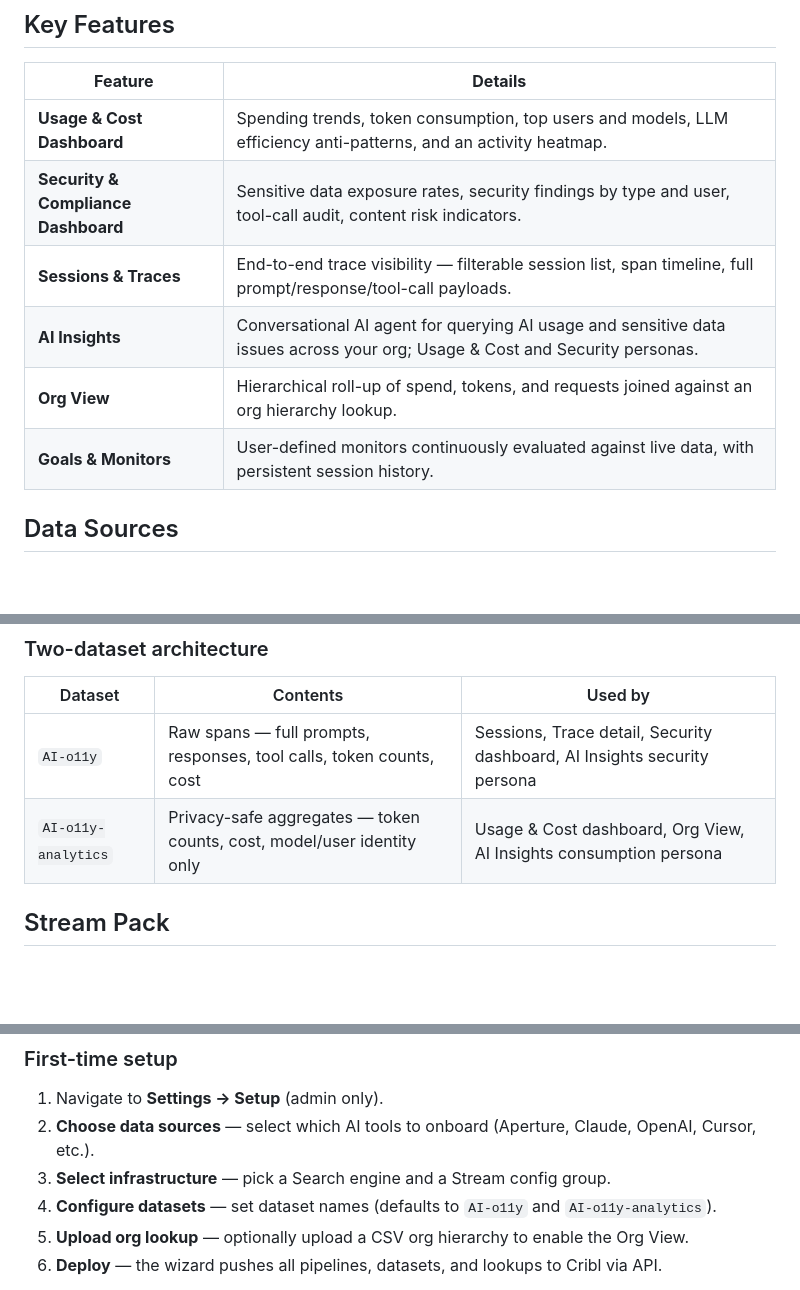
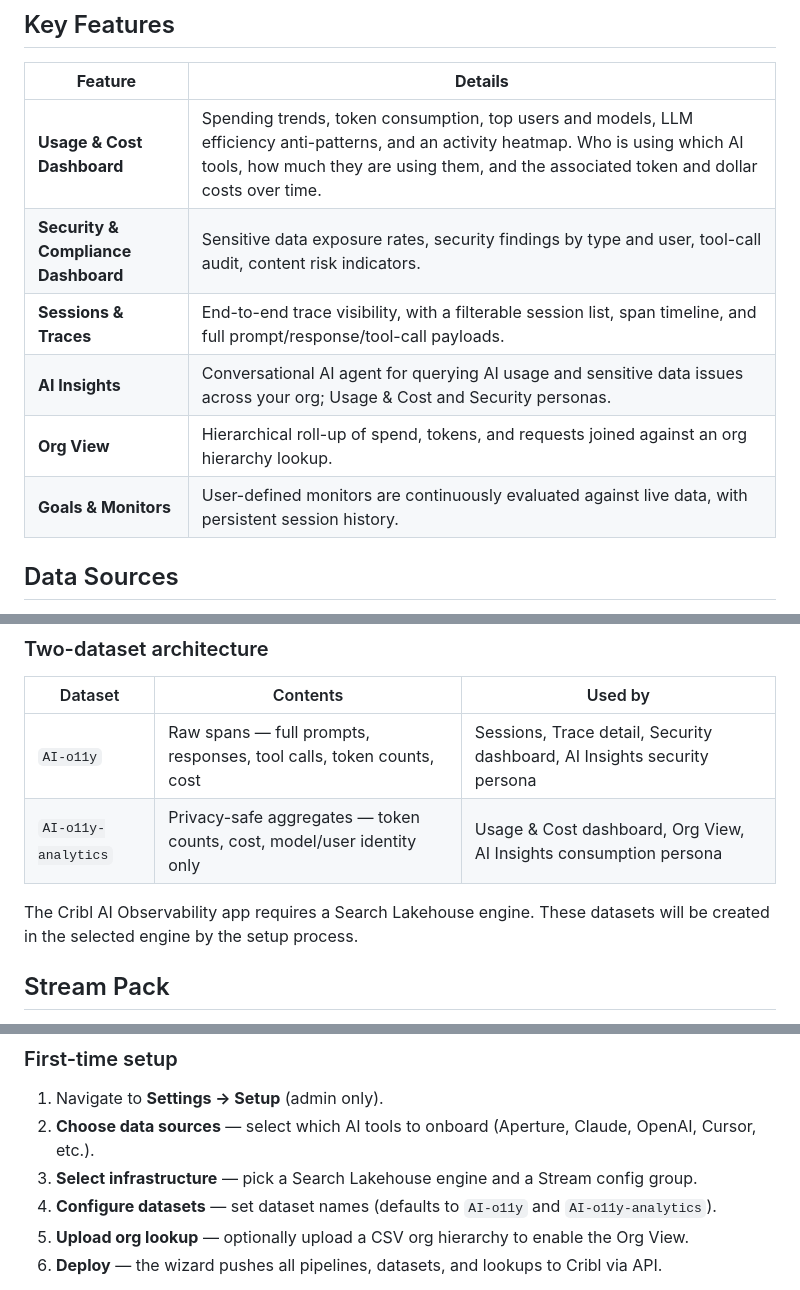
Before and after one commit to stinkingpig/cribl-ai-o11y, a Markdown page: README.md, 3 parts joined by grey strips. Rendered like a GitHub page; blank space fills up the shorter version.

Commit message:
Update README.md
clarified that lakehouse engine is required

```diff
--- a/README.md
+++ b/README.md
@@ -6,12 +6,12 @@ The Cribl AI Observability app gives teams one place to search, investigate, and
 
 | **Feature**                         | **Details**                                                                                                                  |
 | ----------------------------------- | ---------------------------------------------------------------------------------------------------------------------------- |
-| **Usage & Cost Dashboard**          | Spending trends, token consumption, top users and models, LLM efficiency anti-patterns, and an activity heatmap.             |
+| **Usage & Cost Dashboard**          | Spending trends, token consumption, top users and models, LLM efficiency anti-patterns, and an activity heatmap. Who is using which AI tools, how much they are using them, and the associated token and dollar costs over time.           |
 | **Security & Compliance Dashboard** | Sensitive data exposure rates, security findings by type and user, tool-call audit, content risk indicators.                 |
-| **Sessions & Traces**               | End-to-end trace visibility — filterable session list, span timeline, full prompt/response/tool-call payloads.               |
+| **Sessions & Traces**               | End-to-end trace visibility, with a filterable session list, span timeline, and full prompt/response/tool-call payloads.               |
 | **AI Insights**                     | Conversational AI agent for querying AI usage and sensitive data issues across your org; Usage & Cost and Security personas. |
 | **Org View**                        | Hierarchical roll-up of spend, tokens, and requests joined against an org hierarchy lookup.                                  |
-| **Goals & Monitors**                | User-defined monitors continuously evaluated against live data, with persistent session history.                             |
+| **Goals & Monitors**                | User-defined monitors are continuously evaluated against live data, with persistent session history.                             |
 
 ## Data Sources
 
@@ -33,6 +33,8 @@ The Setup Wizard lets admins onboard one or more AI data sources. Each source fe
 | ------------------- | ---------------------------------------------------------------------- | ------------------------------------------------------------------------ |
 | `AI-o11y`           | Raw spans — full prompts, responses, tool calls, token counts, cost    | Sessions, Trace detail, Security dashboard, AI Insights security persona |
 | `AI-o11y-analytics` | Privacy-safe aggregates — token counts, cost, model/user identity only | Usage & Cost dashboard, Org View, AI Insights consumption persona        |
+
+The Cribl AI Observability app requires a Search Lakehouse engine. These datasets will be created in the selected engine by the setup process.
 
 ## Stream Pack
 
@@ -62,7 +64,7 @@ Full access is granted only for built-in role IDs: `admin`, `search_admin`, `str
 
 1. Navigate to **Settings → Setup** (admin only).
 2. **Choose data sources** — select which AI tools to onboard (Aperture, Claude, OpenAI, Cursor, etc.).
-3. **Select infrastructure** — pick a Search engine and a Stream config group.
+3. **Select infrastructure** — pick a Search Lakehouse engine and a Stream config group.
 4. **Configure datasets** — set dataset names (defaults to `AI-o11y` and `AI-o11y-analytics`).
 5. **Upload org lookup** — optionally upload a CSV org hierarchy to enable the Org View.
 6. **Deploy** — the wizard pushes all pipelines, datasets, and lookups to Cribl via API.
```
